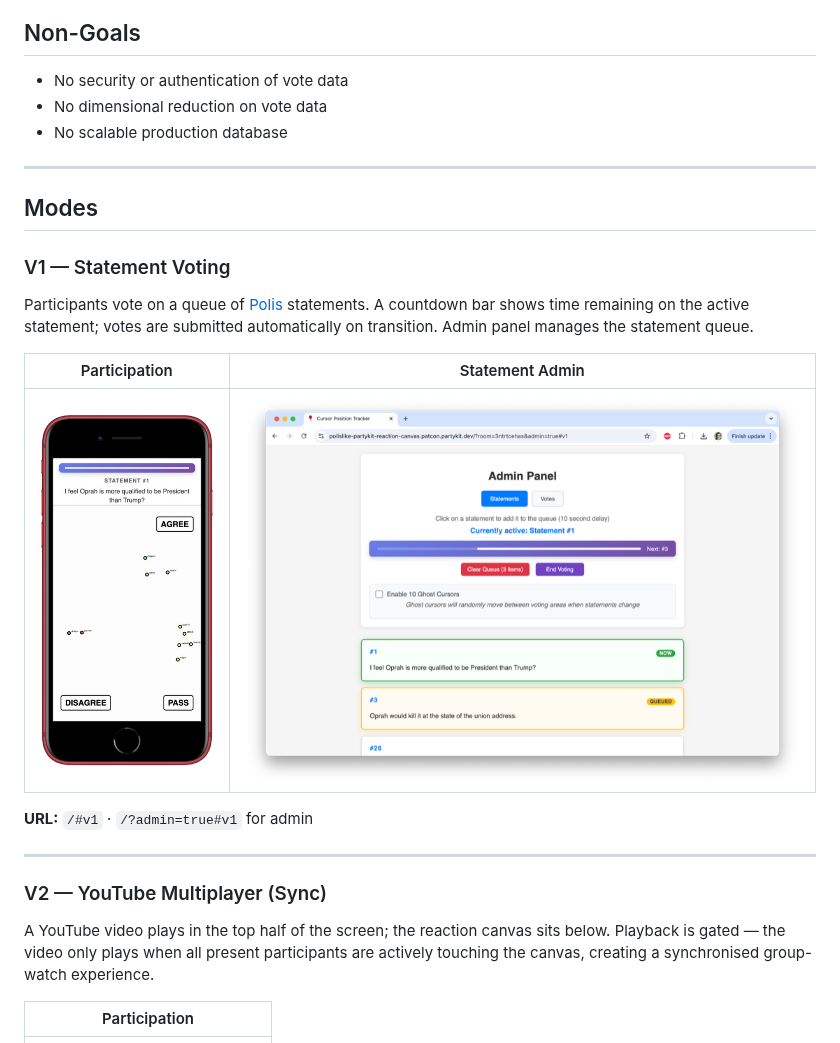
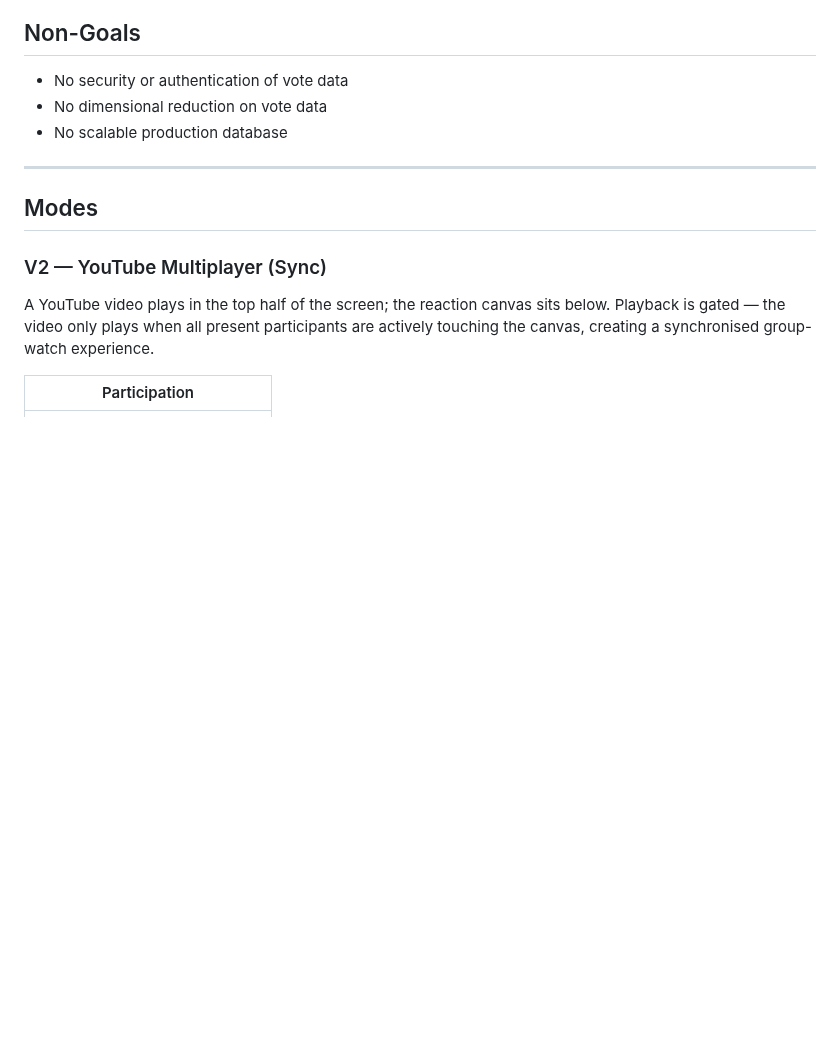
Before and after one commit to patcon/polislike-partykit-reaction-canvas, a Markdown page: README.md, the part around the change. Rendered like a GitHub page; blank space fills up the shorter version.

Commit message:
docs: remove V1 statement voting section from README
Co-Authored-By: Claude Sonnet 4.6 <noreply@anthropic.com>
Claude-Session: https://claude.ai/code/session_01NJQK4hzxTVyLRvjYXQrBoC

```diff
--- a/README.md
+++ b/README.md
@@ -21,18 +21,6 @@ A real-time collaborative voting canvas built on [PartyKit](https://partykit.io)
 ---
 
 ## Modes
-
-### V1 — Statement Voting
-
-Participants vote on a queue of [Polis](https://pol.is) statements. A countdown bar shows time remaining on the active statement; votes are submitted automatically on transition. Admin panel manages the statement queue.
-
-| Participation | Statement Admin |
-|:---:|:---:|
-| <img src="docs/images/v1-participation.png" width="220"> | ![V1 admin](docs/images/v1-admin.png) |
-
-**URL:** `/#v1` · `/?admin=true#v1` for admin
-
----
 
 ### V2 — YouTube Multiplayer (Sync)
 
```
